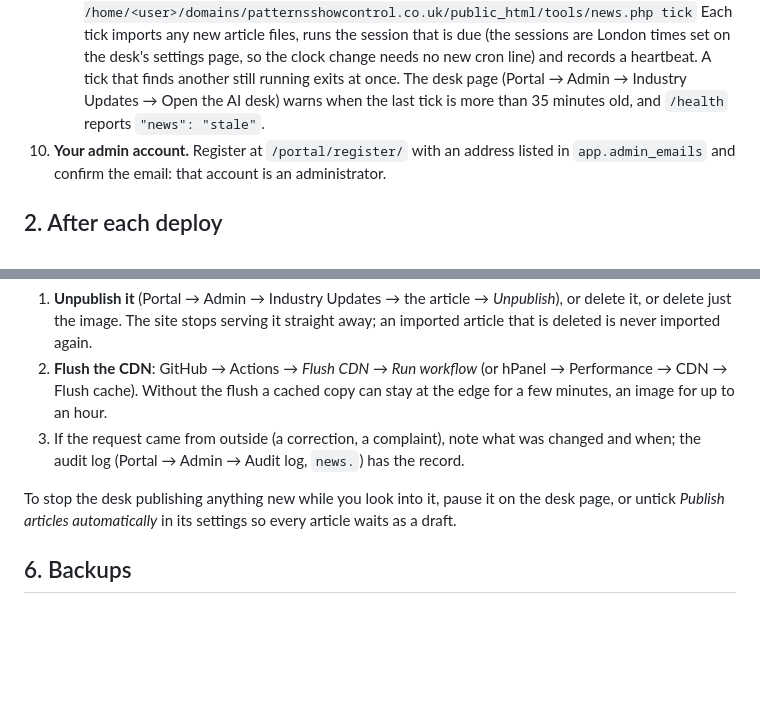
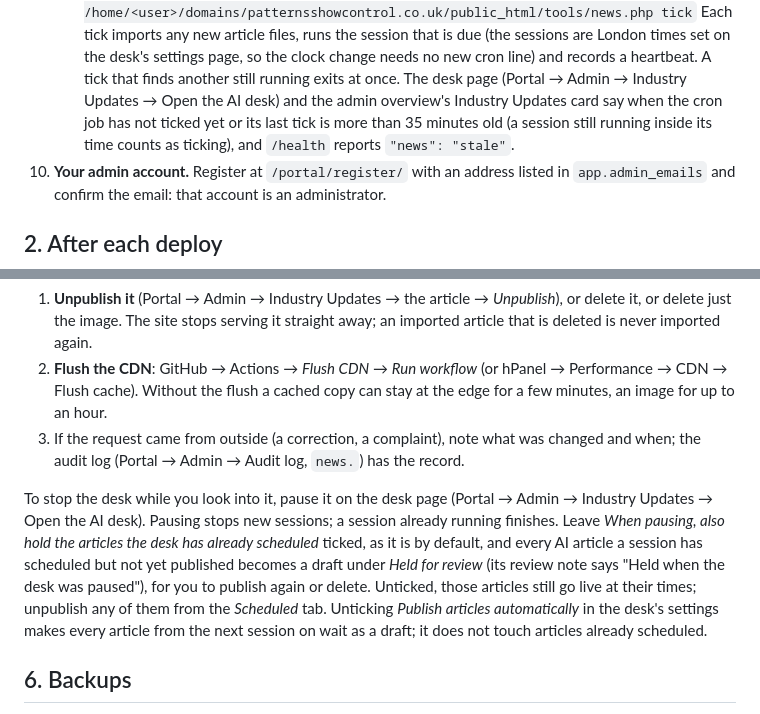
Before and after one commit to jammin808/Patterns-Website, a Markdown page: docs/DEPLOY.md, 2 parts joined by grey strips. GitHub-like rendering; blank space fills up the shorter version.

Commit message:
DEPLOY.md: what pausing the desk does, and how the cron state is reported
Co-Authored-By: Claude Opus 5.5 <noreply@anthropic.com>
Claude-Session: https://claude.ai/code/session_01PvjxSCpe9yUxKRM2mFBvTx

```diff
--- a/docs/DEPLOY.md
+++ b/docs/DEPLOY.md
@@ -70,7 +70,9 @@ The site is plain PHP 8.2+ with MySQL. On Hostinger Business (LiteSpeed) the who
      Each tick imports any new article files, runs the session that is due (the sessions are London times set on
      the desk's settings page, so the clock change needs no new cron line) and records a heartbeat. A tick that
      finds another still running exits at once. The desk page (Portal → Admin → Industry Updates → Open the AI
-     desk) warns when the last tick is more than 35 minutes old, and `/health` reports `"news": "stale"`.
+     desk) and the admin overview's Industry Updates card say when the cron job has not ticked yet or its last tick
+     is more than 35 minutes old (a session still running inside its time counts as ticking), and `/health`
+     reports `"news": "stale"`.
 10. **Your admin account.** Register at `/portal/register/` with an address listed in `app.admin_emails` and
     confirm the email: that account is an administrator.
 
@@ -154,8 +156,13 @@ so to remove something at once:
 3. If the request came from outside (a correction, a complaint), note what was changed and when; the audit log
    (Portal → Admin → Audit log, `news.`) has the record.
 
-To stop the desk publishing anything new while you look into it, pause it on the desk page, or untick *Publish
-articles automatically* in its settings so every article waits as a draft.
+To stop the desk while you look into it, pause it on the desk page (Portal → Admin → Industry Updates → Open the AI
+desk). Pausing stops new sessions; a session already running finishes. Leave *When pausing, also hold the articles
+the desk has already scheduled* ticked, as it is by default, and every AI article a session has scheduled but not
+yet published becomes a draft under *Held for review* (its review note says "Held when the desk was paused"), for you
+to publish again or delete. Unticked, those articles still go live at their times; unpublish any of them from the
+*Scheduled* tab. Unticking *Publish articles automatically* in the desk's settings makes every article from the next
+session on wait as a draft; it does not touch articles already scheduled.
 
 ## 6. Backups
 
```
